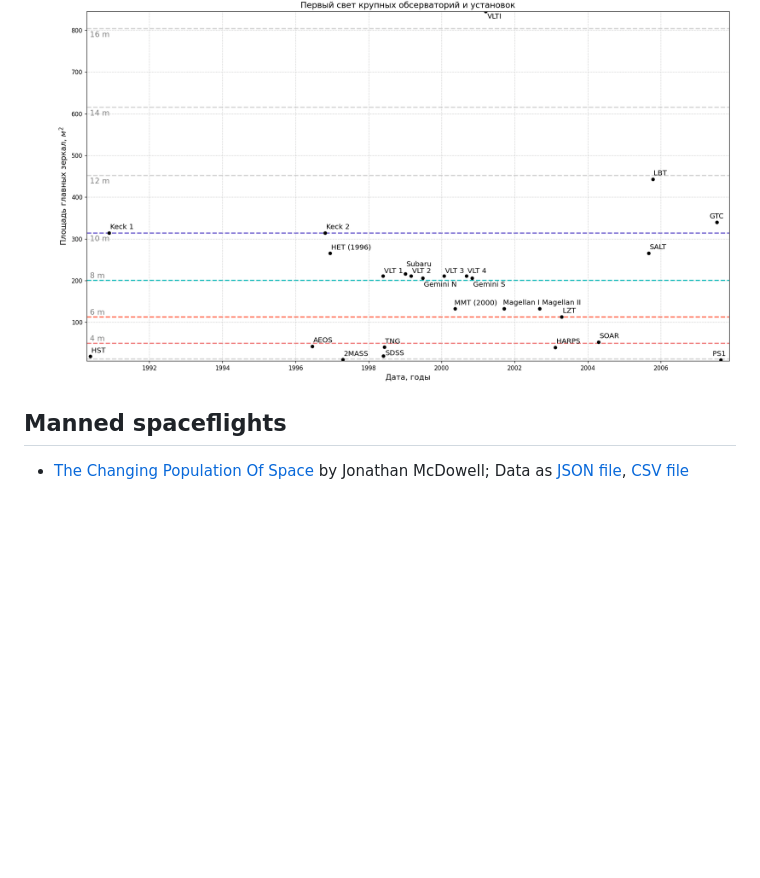
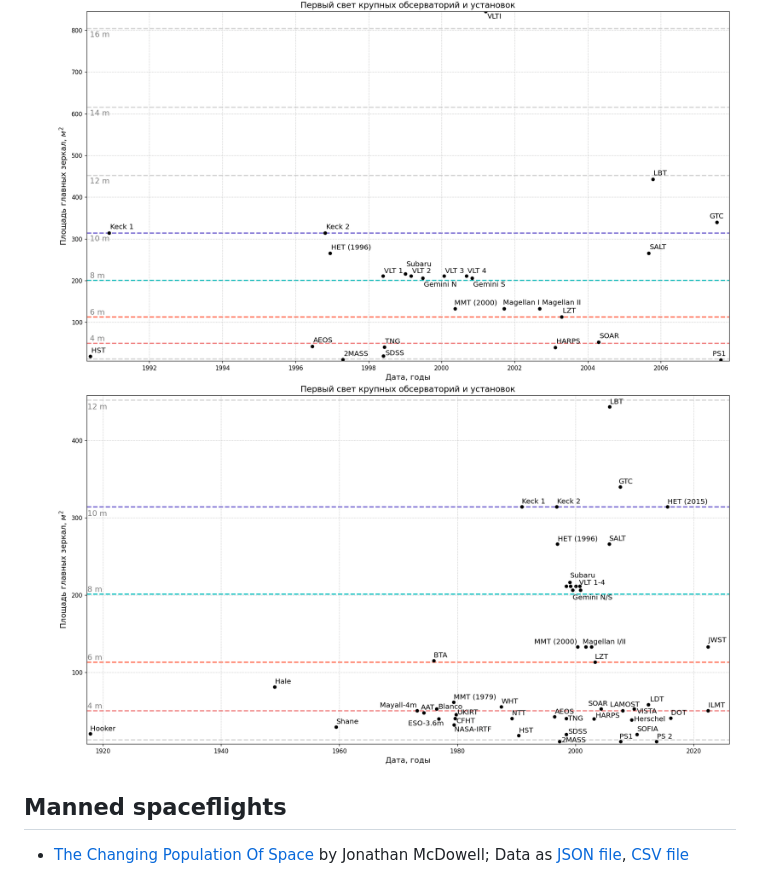
Before and after one commit to gvard/astrodata, a Markdown page: data/README.md, the part around the change. GitHub-like rendering; pictures changed too: plots/observational/first-light-1917-2022.png (added); blank space fills up the shorter version.

```diff
--- a/data/README.md
+++ b/data/README.md
@@ -9,6 +9,7 @@
   see [First light article](https://vk.com/@planetariumvg-pervyi-svet-kak-observatorii-nachinaut-rabotu) (in Russian);
   inspired by prof. Vladimir Panchuk and his site [Астрономические телескопы](http://astrotelescope.narod.ru/) (in russian).
   ![First light dates of notable observatories with areas of main mirrors. Years 1990-2008](../plots/observational/first-light-1990-2008.png "First light dates of notable observatories with areas of main mirrors. Years 1990-2008")
+  ![First light dates of notable observatories with areas of main mirrors. Years 1917-2022](../plots/observational/first-light-1917-2022.png "First light dates of notable observatories with areas of main mirrors. Years 1917-2022")
 
 ## Manned spaceflights
 
```
Also changed, not shown: README-ru.md (+1 -0 lines), README.md (+1 -0 lines).
